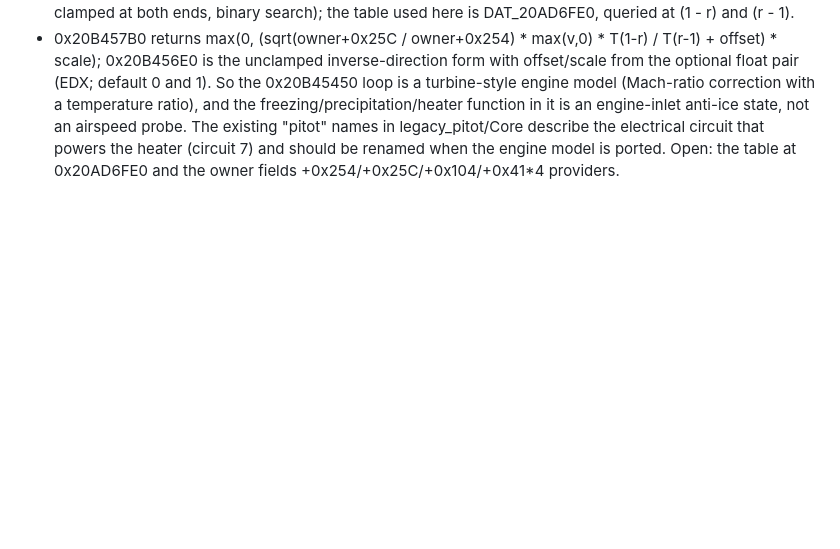
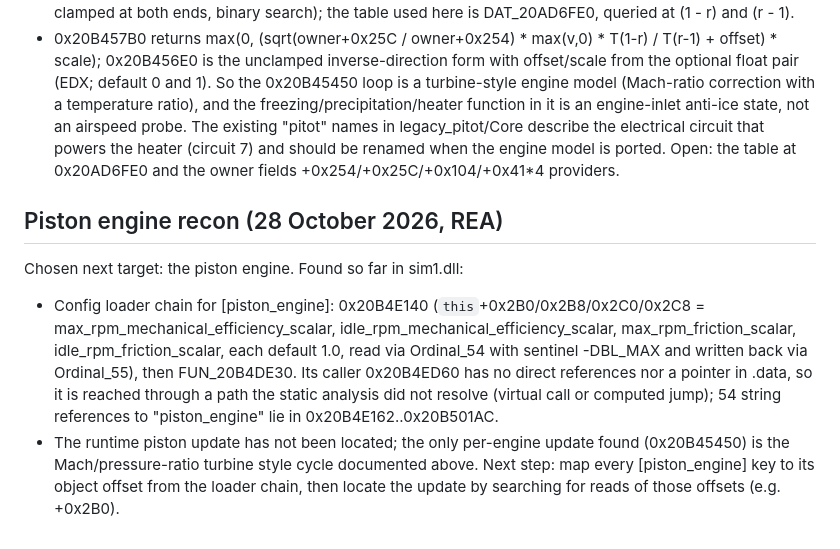
Before and after one commit to openFSX-project/openFSX, a Markdown page: docs/PORTING.md, the part around the change. GitHub-like rendering; blank space fills up the shorter version.

Commit message:
Piston engine recon notes from REA
Co-Authored-By: Claude Sonnet 5.5 <noreply@anthropic.com>

```diff
--- a/docs/PORTING.md
+++ b/docs/PORTING.md
@@ -1731,3 +1731,18 @@ engine-inlet anti-ice state, not an airspeed probe. The existing "pitot" names i
 legacy_pitot/Core describe the electrical circuit that powers the heater (circuit 7)
 and should be renamed when the engine model is ported. Open: the table at
 0x20AD6FE0 and the owner fields +0x254/+0x25C/+0x104/+0x41*4 providers.
+
+## Piston engine recon (28 October 2026, REA)
+
+Chosen next target: the piston engine. Found so far in sim1.dll:
+- Config loader chain for [piston_engine]: 0x20B4E140 (`this`+0x2B0/0x2B8/0x2C0/0x2C8
+  = max_rpm_mechanical_efficiency_scalar, idle_rpm_mechanical_efficiency_scalar,
+  max_rpm_friction_scalar, idle_rpm_friction_scalar, each default 1.0, read via
+  Ordinal_54 with sentinel -DBL_MAX and written back via Ordinal_55), then FUN_20B4DE30.
+  Its caller 0x20B4ED60 has no direct references nor a pointer in .data, so it is
+  reached through a path the static analysis did not resolve (virtual call or
+  computed jump); 54 string references to "piston_engine" lie in 0x20B4E162..0x20B501AC.
+- The runtime piston update has not been located; the only per-engine update found
+  (0x20B45450) is the Mach/pressure-ratio turbine style cycle documented above.
+Next step: map every [piston_engine] key to its object offset from the loader chain,
+then locate the update by searching for reads of those offsets (e.g. +0x2B0).
```
